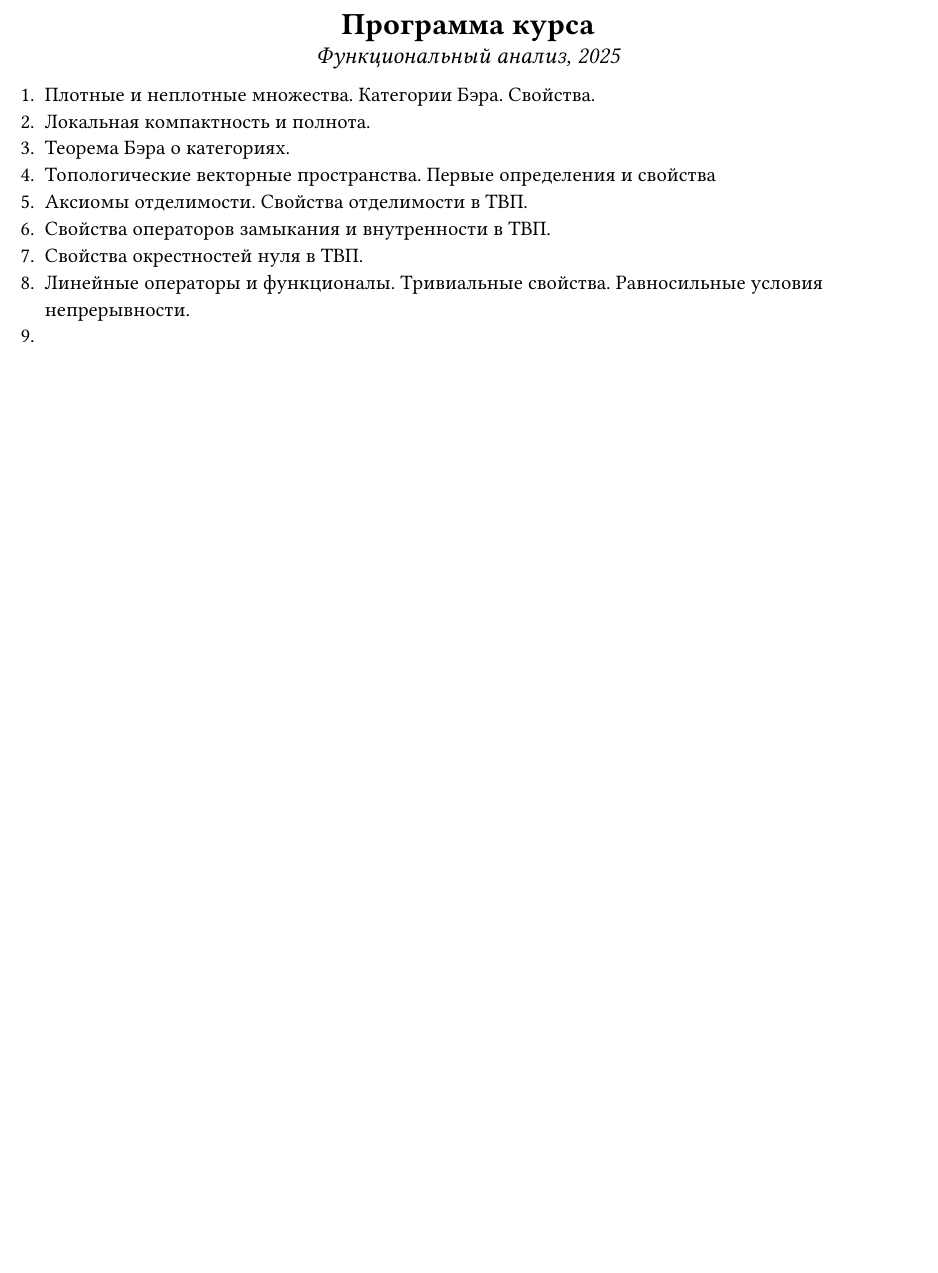
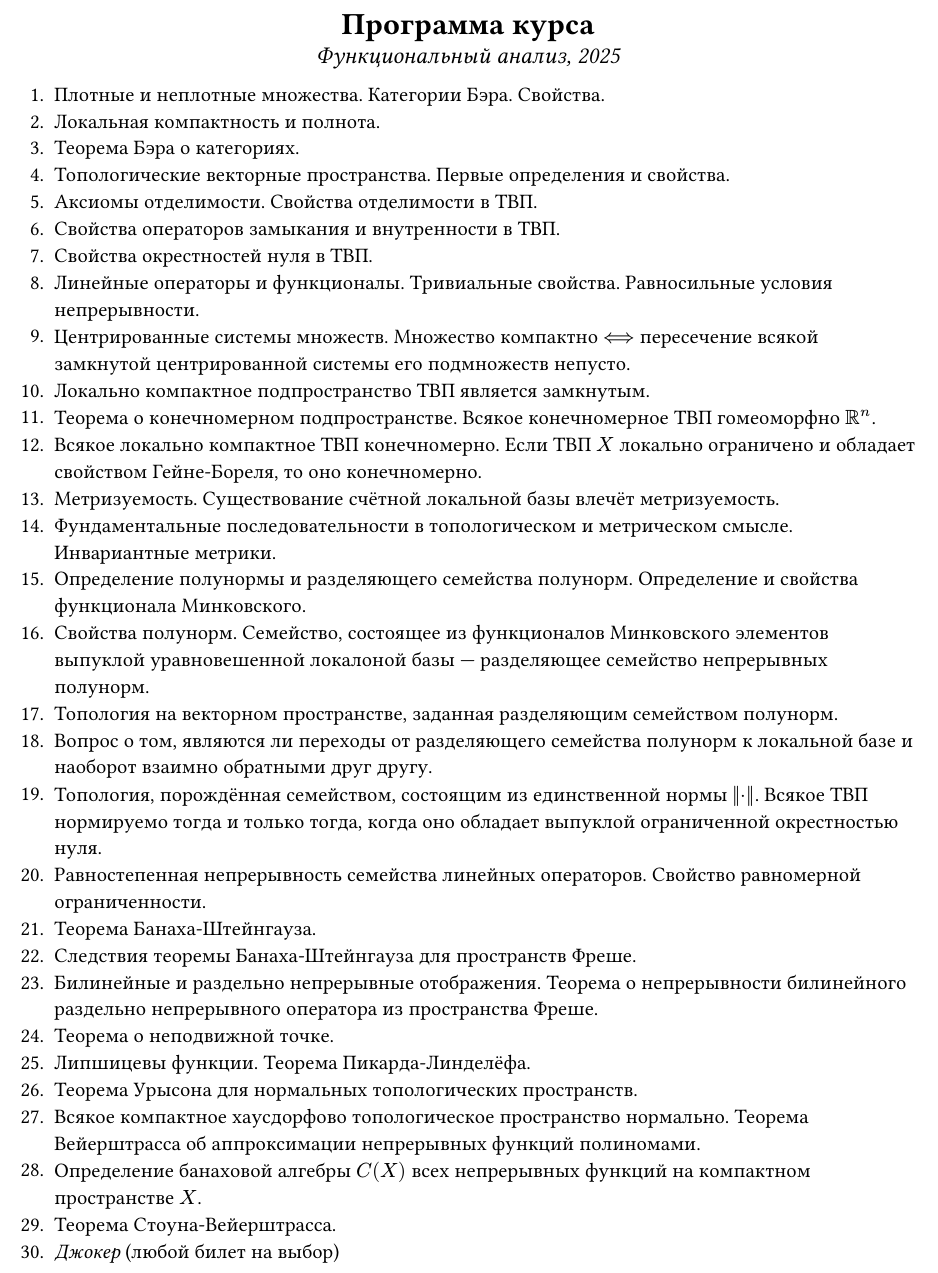
Before and after one commit to thornoar/functional-analysis-course, a Typst document (main-lectures/program.typ): part of the page, cut so that both start at the same text, the shorter picture padded with empty space. The pictures show the PDF file main-lectures/program.pdf that the author committed with the source.

Commit message:
automatic commit

```diff
--- a/main-lectures/program.typ
+++ b/main-lectures/program.typ
@@ -10,9 +10,30 @@
 + Плотные и неплотные множества. Категории Бэра. Свойства.
 + Локальная компактность и полнота.
 + Теорема Бэра о категориях.
-+ Топологические векторные пространства. Первые определения и свойства
++ Топологические векторные пространства. Первые определения и свойства.
 + Аксиомы отделимости. Свойства отделимости в ТВП.
 + Свойства операторов замыкания и внутренности в ТВП.
 + Свойства окрестностей нуля в ТВП.
 + Линейные операторы и функционалы. Тривиальные свойства. Равносильные условия непрерывности.
-+
++ Центрированные системы множеств. Множество компактно $<==>$ пересечение всякой замкнутой центрированной системы его подмножеств непусто.
++ Локально компактное подпространство ТВП является замкнутым.
++ Теорема о конечномерном подпространстве. Всякое конечномерное ТВП гомеоморфно $RR^n$.
++ Всякое локально компактное ТВП конечномерно. Если ТВП $X$ локально ограничено и обладает свойством Гейне-Бореля, то оно конечномерно.
++ Метризуемость. Существование счётной локальной базы влечёт метризуемость.
++ Фундаментальные последовательности в топологическом и метрическом смысле. Инвариантные метрики.
++ Определение полунормы и разделяющего семейства полунорм. Определение и свойства функционала Минковского.
++ Свойства полунорм. Семейство, состоящее из функционалов Минковского элементов выпуклой уравновешенной локалоной базы --- разделяющее семейство непрерывных полунорм.
++ Топология на векторном пространстве, заданная разделяющим семейством полунорм.
++ Вопрос о том, являются ли переходы от разделяющего семейства полунорм к локальной базе и наоборот взаимно обратными друг другу.
++ Топология, порождённая семейством, состоящим из единственной нормы $norm(dot)$. Всякое ТВП нормируемо тогда и только тогда, когда оно обладает выпуклой ограниченной окрестностью нуля.
++ Равностепенная непрерывность семейства линейных операторов. Свойство равномерной ограниченности.
++ Теорема Банаха-Штейнгауза.
++ Следствия теоремы Банаха-Штейнгауза для пространств Фреше.
++ Билинейные и раздельно непрерывные отображения. Теорема о непрерывности билинейного раздельно непрерывного оператора из пространства Фреше.
++ Теорема о неподвижной точке.
++ Липшицевы функции. Теорема Пикарда-Линделёфа.
++ Теорема Урысона для нормальных топологических пространств.
++ Всякое компактное хаусдорфово топологическое пространство нормально. Теорема Вейерштрасса об аппроксимации непрерывных функций полиномами.
++ Определение банаховой алгебры $C(X)$ всех непрерывных функций на компактном пространстве $X$.
++ Теорема Стоуна-Вейерштрасса.
++ _Джокер_ (любой билет на выбор)
```
Also changed, not shown: main-lectures/material.typ (+2 -2 lines), main-lectures/material.pdf, main-lectures/program.pdf, 1 other file.
